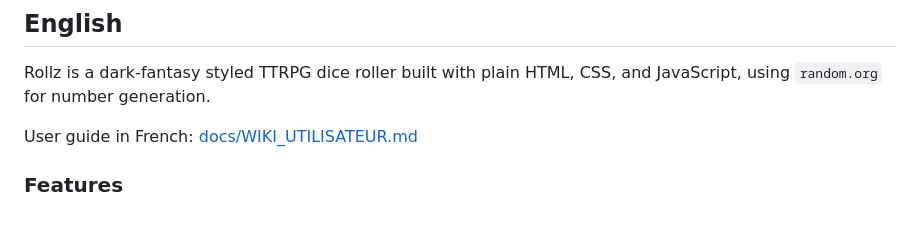
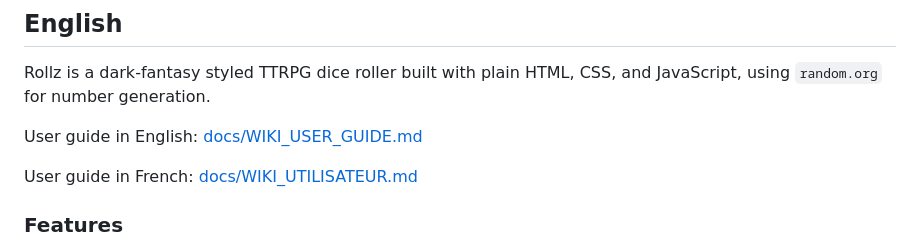
Before and after one commit to Virlez/rollz, a Markdown page: README.md, the part around the change. GitHub-like rendering; blank space fills up the shorter version.

Commit message:
feat: add English user guide to documentation

```diff
--- a/README.md
+++ b/README.md
@@ -7,6 +7,8 @@
 ## English
 
 Rollz is a dark-fantasy styled TTRPG dice roller built with plain HTML, CSS, and JavaScript, using `random.org` for number generation.
+
+User guide in English: [docs/WIKI_USER_GUIDE.md](docs/WIKI_USER_GUIDE.md)
 
 User guide in French: [docs/WIKI_UTILISATEUR.md](docs/WIKI_UTILISATEUR.md)
 
```
Also changed, not shown: docs/WIKI_USER_GUIDE.md (added, +285 -0 lines).
